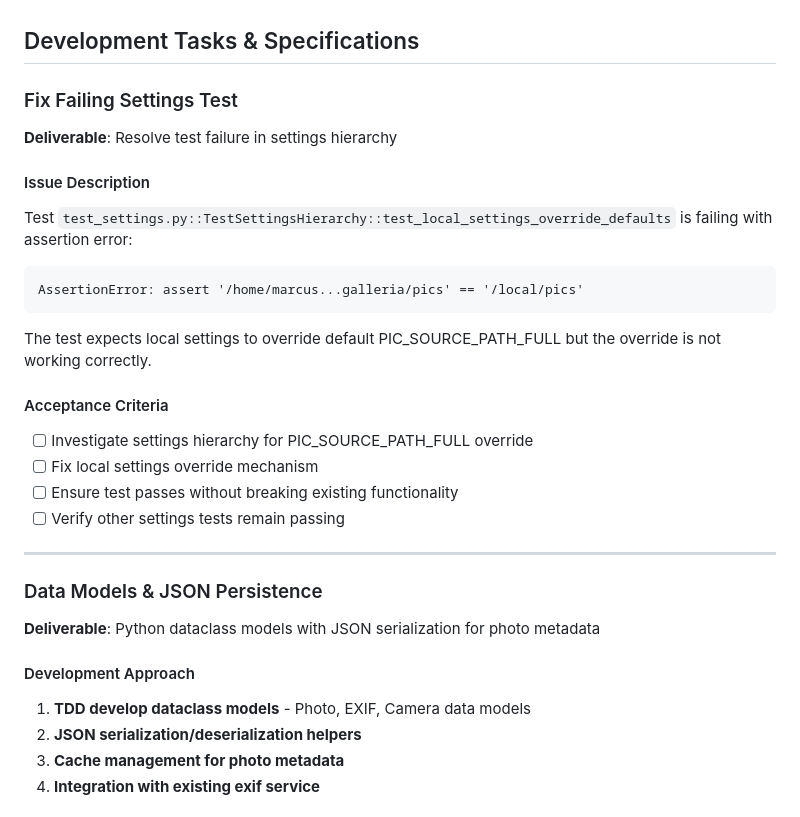
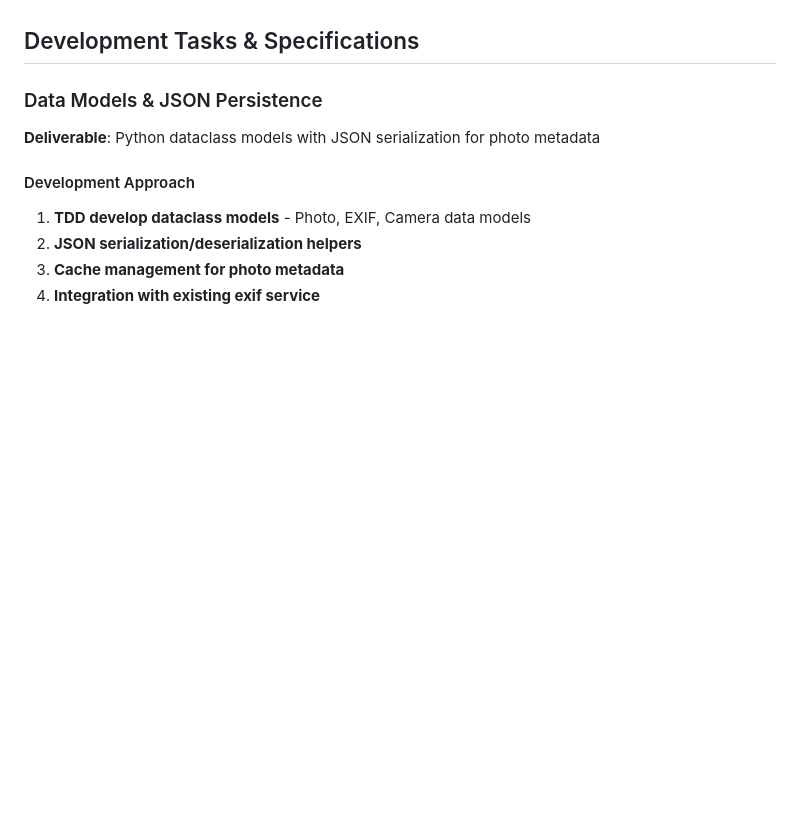
Before and after one commit to marcus-grant/static-gallery, a Markdown page: doc/TODO.md, the part around the change. Rendered like a GitHub page; blank space fills up the shorter version.

Commit message:
Pln: Update TODO
- Moved completed settings test fix to CHANGELOG

- Removed completed task section from TODO.md

````diff
--- a/doc/TODO.md
+++ b/doc/TODO.md
@@ -141,30 +141,6 @@ Private Bucket (Hetzner):     Public Bucket (Hetzner):        Static Site:
 
 ## Development Tasks & Specifications
 
-### Fix Failing Settings Test
-
-**Deliverable**: Resolve test failure in settings hierarchy
-
-#### Issue Description
-
-Test `test_settings.py::TestSettingsHierarchy::test_local_settings_override_defaults`
-is failing with assertion error:
-
-```
-AssertionError: assert '/home/marcus...galleria/pics' == '/local/pics'
-```
-
-The test expects local settings to override default PIC_SOURCE_PATH_FULL but
-the override is not working correctly.
-
-#### Acceptance Criteria
-
-- [ ] Investigate settings hierarchy for PIC_SOURCE_PATH_FULL override
-- [ ] Fix local settings override mechanism
-- [ ] Ensure test passes without breaking existing functionality
-- [ ] Verify other settings tests remain passing
-
----
 
 ### Data Models & JSON Persistence
 
````
Also changed, not shown: doc/CHANGELOG.md (+6 -0 lines).
